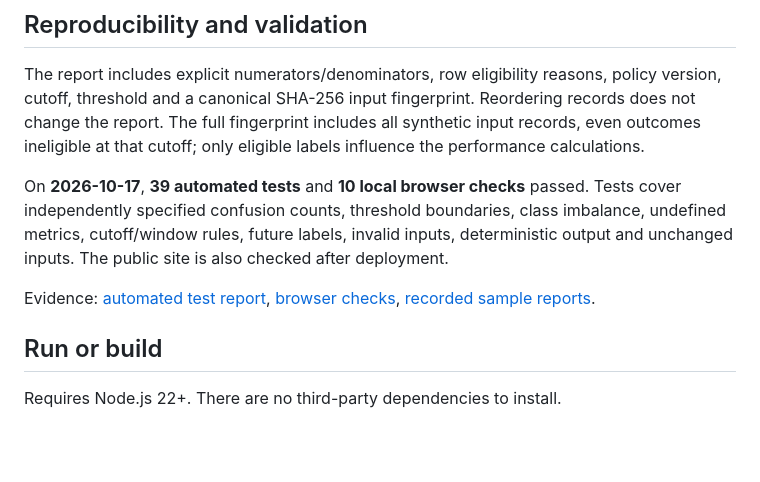
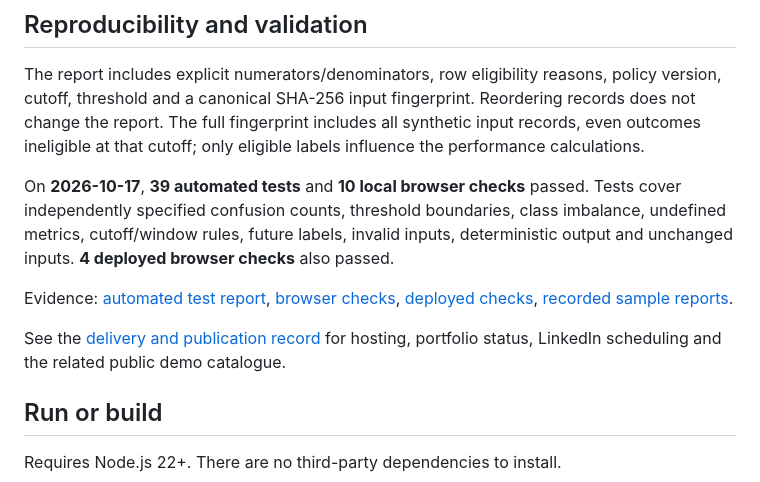
Before and after one commit to truSwen/ai-evaluation-lab, a Markdown page: README.md, the part around the change. Rendered like a GitHub page; blank space fills up the shorter version.

Commit message:
Document synthetic demo delivery, validation and publication status

```diff
--- a/README.md
+++ b/README.md
@@ -53,9 +53,11 @@ The small-sample flag below 30 scored records is an arbitrary educational remind
 
 The report includes explicit numerators/denominators, row eligibility reasons, policy version, cutoff, threshold and a canonical SHA-256 input fingerprint. Reordering records does not change the report. The full fingerprint includes all synthetic input records, even outcomes ineligible at that cutoff; only eligible labels influence the performance calculations.
 
-On **2026-10-17**, **39 automated tests** and **10 local browser checks** passed. Tests cover independently specified confusion counts, threshold boundaries, class imbalance, undefined metrics, cutoff/window rules, future labels, invalid inputs, deterministic output and unchanged inputs. The public site is also checked after deployment.
+On **2026-10-17**, **39 automated tests** and **10 local browser checks** passed. Tests cover independently specified confusion counts, threshold boundaries, class imbalance, undefined metrics, cutoff/window rules, future labels, invalid inputs, deterministic output and unchanged inputs. **4 deployed browser checks** also passed.
 
-Evidence: [automated test report](docs/test-report.txt), [browser checks](docs/browser-checks.json), [recorded sample reports](docs/sample-results.json).
+Evidence: [automated test report](docs/test-report.txt), [browser checks](docs/browser-checks.json), [deployed checks](docs/hosted-checks.json), [recorded sample reports](docs/sample-results.json).
+
+See the [delivery and publication record](docs/DELIVERY.md) for hosting, portfolio status, LinkedIn scheduling and the related public demo catalogue.
 
 ## Run or build
 
```
Also changed, not shown: docs/DELIVERY.md (added, +49 -0 lines).
